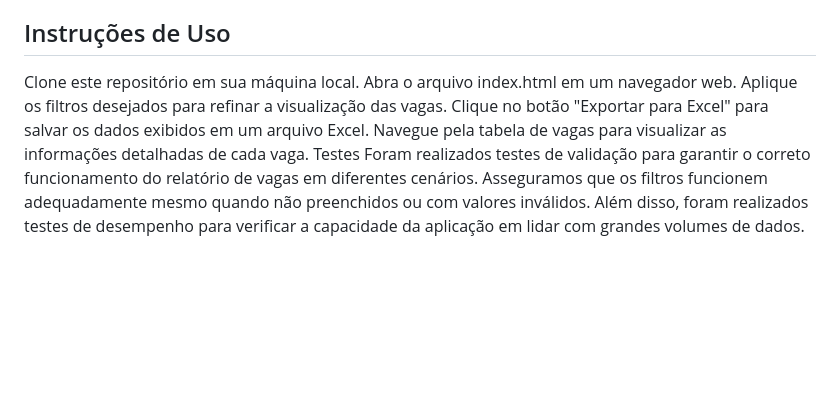
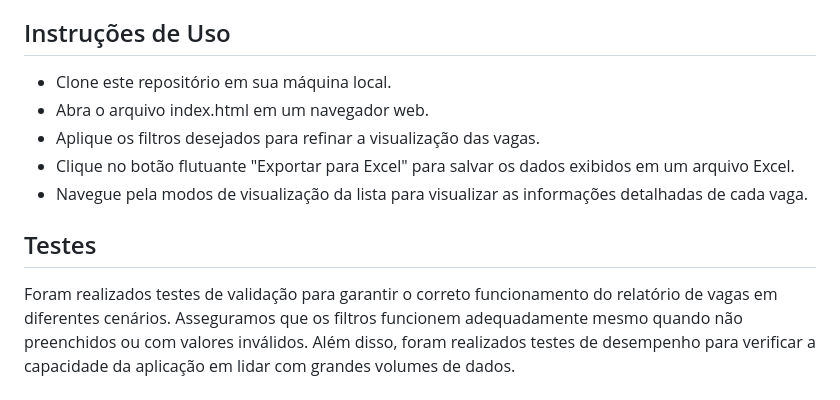
Before and after one commit to brunnogpcosta/relatorio-de-vagas-skeel-frontend, a Markdown page: README.md, the part around the change. Rendered like a GitHub page; blank space fills up the shorter version.

```diff
--- a/README.md
+++ b/README.md
@@ -18,12 +18,13 @@ Este é um projeto que visa avaliar as habilidades de um analista de sistemas no
 **Documentação e comentários:** O relatório de vagas é acompanhado de uma documentação clara e concisa que descreve sua funcionalidade, explicando o processo de uso, as opções de filtro disponíveis, as instruções para exportação de dados e outras informações relevantes.
 
 ## Instruções de Uso
-Clone este repositório em sua máquina local.
-Abra o arquivo index.html em um navegador web.
-Aplique os filtros desejados para refinar a visualização das vagas.
-Clique no botão "Exportar para Excel" para salvar os dados exibidos em um arquivo Excel.
-Navegue pela tabela de vagas para visualizar as informações detalhadas de cada vaga.
-Testes
+- Clone este repositório em sua máquina local.
+- Abra o arquivo index.html em um navegador web.
+- Aplique os filtros desejados para refinar a visualização das vagas.
+- Clique no botão flutuante "Exportar para Excel" para salvar os dados exibidos em um arquivo Excel.
+- Navegue pela modos de visualização da lista para visualizar as informações detalhadas de cada vaga.
+
+## Testes
 Foram realizados testes de validação para garantir o correto funcionamento do relatório de vagas em diferentes cenários. Asseguramos que os filtros funcionem adequadamente mesmo quando não preenchidos ou com valores inválidos. Além disso, foram realizados testes de desempenho para verificar a capacidade da aplicação em lidar com grandes volumes de dados.
 
 ## Documentação
```
